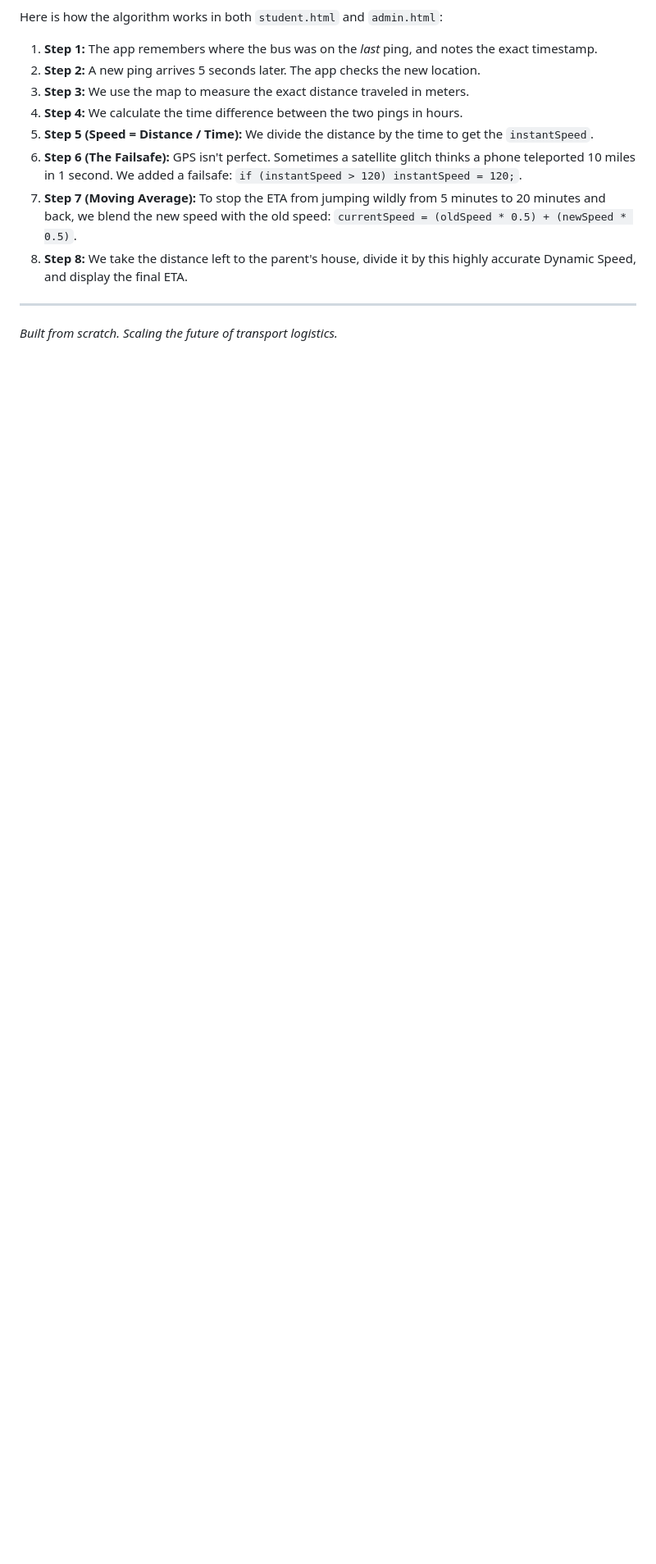
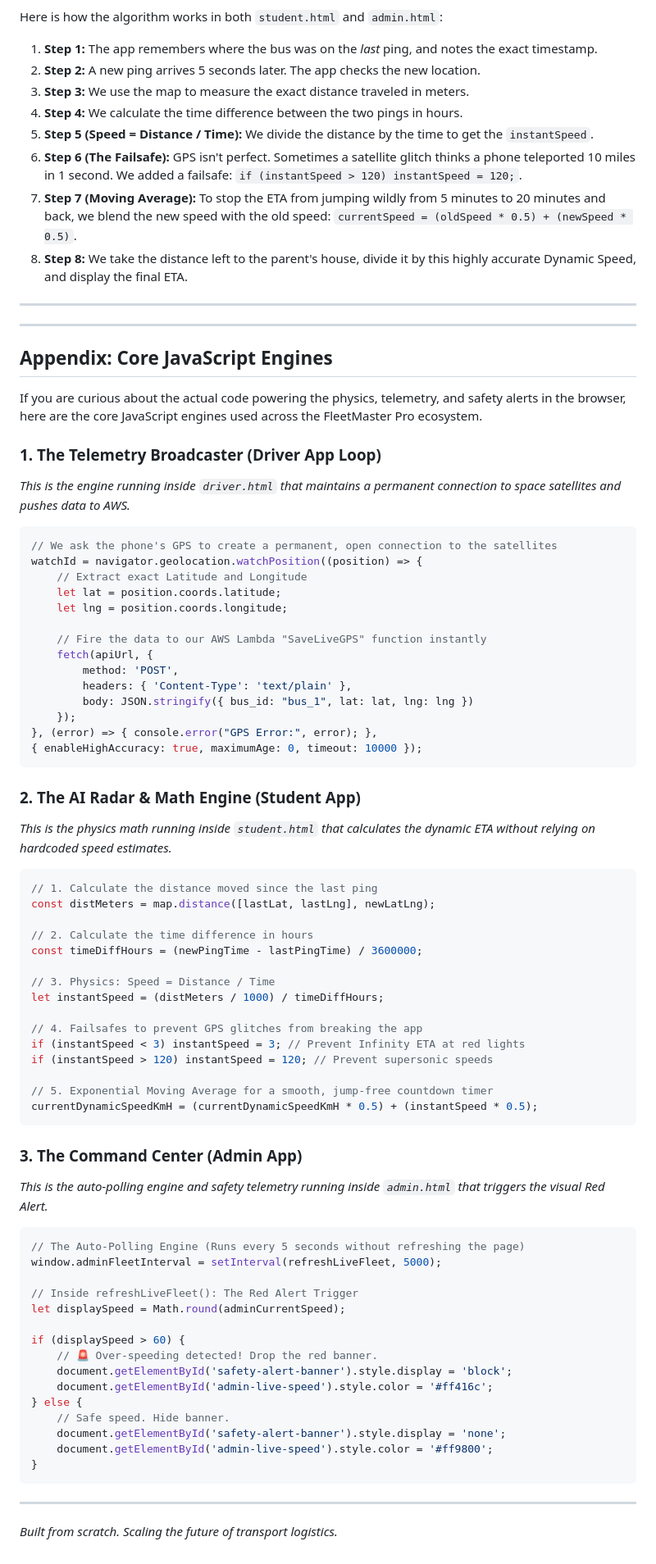
Before and after one commit to leemou20/FleetMaster-SaaS, a Markdown page: FleetMaster_SaaS/README.md, the part around the change. Shown at 82% size. GitHub-like rendering; blank space fills up the shorter version.

Commit message:
Document core JavaScript engines in README
Added an appendix detailing core JavaScript engines used in the FleetMaster Pro ecosystem, including the Telemetry Broadcaster, AI Radar & Math Engine, and Command Center.

````diff
--- a/FleetMaster_SaaS/README.md
+++ b/FleetMaster_SaaS/README.md
@@ -216,4 +216,73 @@ Here is how the algorithm works in both `student.html` and `admin.html`:
 8. **Step 8:** We take the distance left to the parent's house, divide it by this highly accurate Dynamic Speed, and display the final ETA.
 
 ---
+
+---
+
+## Appendix: Core JavaScript Engines
+
+If you are curious about the actual code powering the physics, telemetry, and safety alerts in the browser, here are the core JavaScript engines used across the FleetMaster Pro ecosystem.
+
+### 1. The Telemetry Broadcaster (Driver App Loop)
+*This is the engine running inside `driver.html` that maintains a permanent connection to space satellites and pushes data to AWS.*
+
+```javascript
+// We ask the phone's GPS to create a permanent, open connection to the satellites
+watchId = navigator.geolocation.watchPosition((position) => {
+    // Extract exact Latitude and Longitude
+    let lat = position.coords.latitude;
+    let lng = position.coords.longitude;
+
+    // Fire the data to our AWS Lambda "SaveLiveGPS" function instantly
+    fetch(apiUrl, {
+        method: 'POST',
+        headers: { 'Content-Type': 'text/plain' },
+        body: JSON.stringify({ bus_id: "bus_1", lat: lat, lng: lng })
+    });
+}, (error) => { console.error("GPS Error:", error); },
+{ enableHighAccuracy: true, maximumAge: 0, timeout: 10000 });
+```
+
+### 2. The AI Radar & Math Engine (Student App)
+*This is the physics math running inside `student.html` that calculates the dynamic ETA without relying on hardcoded speed estimates.*
+
+```javascript
+// 1. Calculate the distance moved since the last ping
+const distMeters = map.distance([lastLat, lastLng], newLatLng);
+
+// 2. Calculate the time difference in hours
+const timeDiffHours = (newPingTime - lastPingTime) / 3600000;
+
+// 3. Physics: Speed = Distance / Time
+let instantSpeed = (distMeters / 1000) / timeDiffHours;
+
+// 4. Failsafes to prevent GPS glitches from breaking the app
+if (instantSpeed < 3) instantSpeed = 3; // Prevent Infinity ETA at red lights
+if (instantSpeed > 120) instantSpeed = 120; // Prevent supersonic speeds
+
+// 5. Exponential Moving Average for a smooth, jump-free countdown timer
+currentDynamicSpeedKmH = (currentDynamicSpeedKmH * 0.5) + (instantSpeed * 0.5);
+```
+
+### 3. The Command Center (Admin App)
+*This is the auto-polling engine and safety telemetry running inside `admin.html` that triggers the visual Red Alert.*
+
+```javascript
+// The Auto-Polling Engine (Runs every 5 seconds without refreshing the page)
+window.adminFleetInterval = setInterval(refreshLiveFleet, 5000);
+
+// Inside refreshLiveFleet(): The Red Alert Trigger
+let displaySpeed = Math.round(adminCurrentSpeed);
+
+if (displaySpeed > 60) {
+    // 🚨 Over-speeding detected! Drop the red banner.
+    document.getElementById('safety-alert-banner').style.display = 'block';
+    document.getElementById('admin-live-speed').style.color = '#ff416c';
+} else {
+    // Safe speed. Hide banner.
+    document.getElementById('safety-alert-banner').style.display = 'none';
+    document.getElementById('admin-live-speed').style.color = '#ff9800';
+}
+```
+---
 *Built from scratch. Scaling the future of transport logistics.*
````
